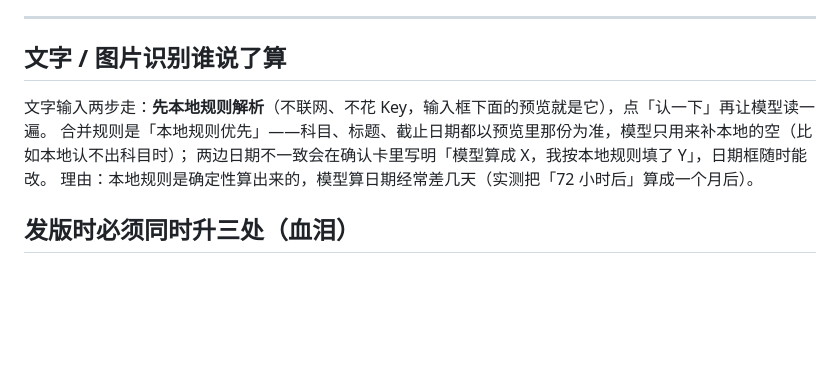
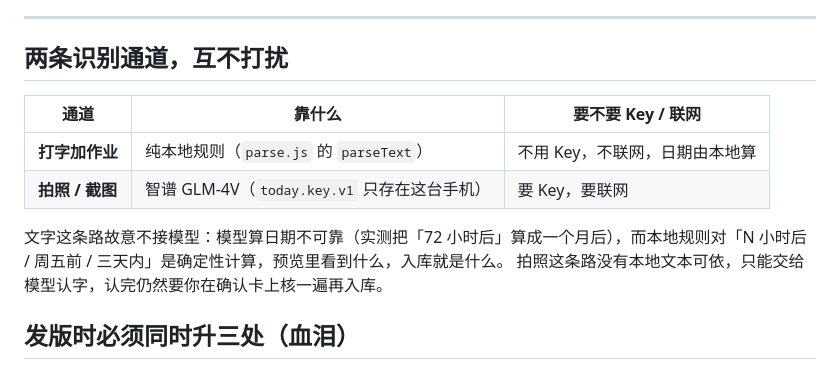
Before and after one commit to fan-0929/today, a Markdown page: README.md, the part around the change. GitHub-like rendering; blank space fills up the shorter version.

Commit message:
feat: 文字识别改纯本地规则，Key 只给拍照用（v20）

```diff
--- a/README.md
+++ b/README.md
@@ -8,12 +8,15 @@
 
 ---
 
-## 文字 / 图片识别谁说了算
+## 两条识别通道，互不打扰
 
-文字输入两步走：**先本地规则解析**（不联网、不花 Key，输入框下面的预览就是它），点「认一下」再让模型读一遍。
-合并规则是「本地规则优先」——科目、标题、截止日期都以预览里那份为准，模型只用来补本地的空（比如本地认不出科目时）；
-两边日期不一致会在确认卡里写明「模型算成 X，我按本地规则填了 Y」，日期框随时能改。
-理由：本地规则是确定性算出来的，模型算日期经常差几天（实测把「72 小时后」算成一个月后）。
+| 通道 | 靠什么 | 要不要 Key / 联网 |
+| --- | --- | --- |
+| **打字加作业** | 纯本地规则（`parse.js` 的 `parseText`） | 不用 Key，不联网，日期由本地算 |
+| **拍照 / 截图** | 智谱 GLM-4V（`today.key.v1` 只存在这台手机） | 要 Key，要联网 |
+
+文字这条路故意不接模型：模型算日期不可靠（实测把「72 小时后」算成一个月后），而本地规则对「N 小时后 / 周五前 / 三天内」是确定性计算，预览里看到什么，入库就是什么。
+拍照这条路没有本地文本可依，只能交给模型认字，认完仍然要你在确认卡上核一遍再入库。
 ## 发版时必须同时升三处（血泪）
 
 1. `index.html` 里四个 `<script src="xxx.js?v=N">` 的 N；
```
